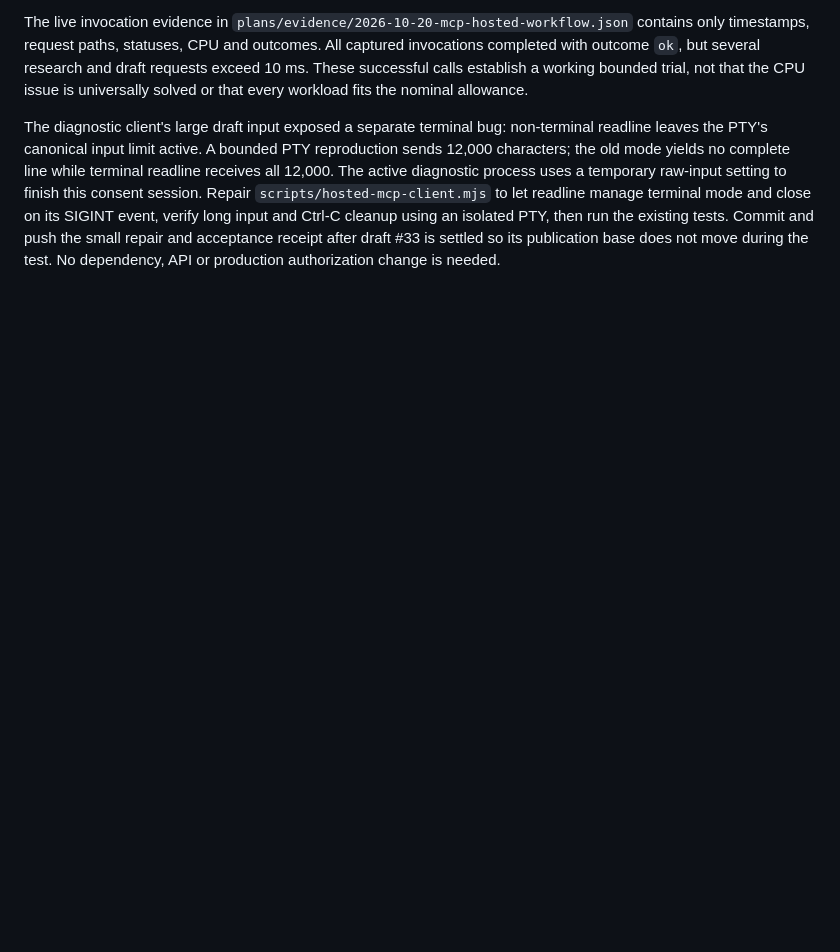
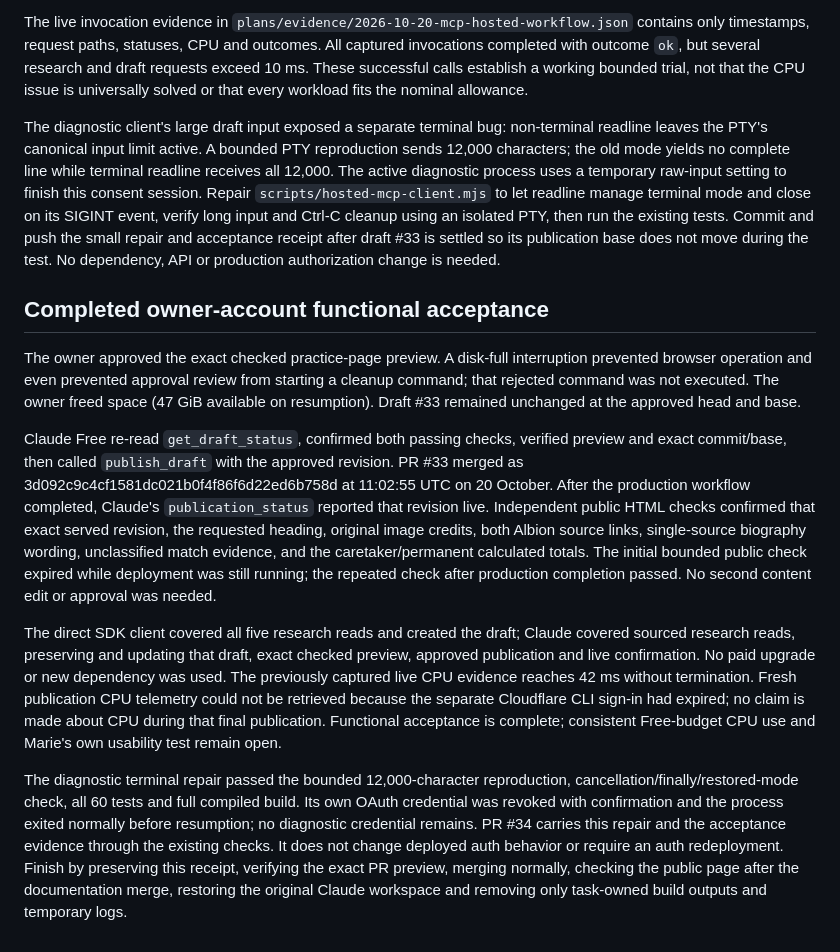
Before and after one commit to stevehill1981/albion-songs-trial, a Markdown page: plans/2026-10-20-mcp-cpu-transport.md, the part around the change. Rendered like a GitHub page; blank space fills up the shorter version.

```diff
--- a/plans/2026-10-20-mcp-cpu-transport.md
+++ b/plans/2026-10-20-mcp-cpu-transport.md
@@ -57,3 +57,13 @@ Both owner consents now succeed. The direct SDK client exercised all five resear
 The live invocation evidence in `plans/evidence/2026-10-20-mcp-hosted-workflow.json` contains only timestamps, request paths, statuses, CPU and outcomes. All captured invocations completed with outcome `ok`, but several research and draft requests exceed 10 ms. These successful calls establish a working bounded trial, not that the CPU issue is universally solved or that every workload fits the nominal allowance.
 
 The diagnostic client's large draft input exposed a separate terminal bug: non-terminal readline leaves the PTY's canonical input limit active. A bounded PTY reproduction sends 12,000 characters; the old mode yields no complete line while terminal readline receives all 12,000. The active diagnostic process uses a temporary raw-input setting to finish this consent session. Repair `scripts/hosted-mcp-client.mjs` to let readline manage terminal mode and close on its SIGINT event, verify long input and Ctrl-C cleanup using an isolated PTY, then run the existing tests. Commit and push the small repair and acceptance receipt after draft #33 is settled so its publication base does not move during the test. No dependency, API or production authorization change is needed.
+
+## Completed owner-account functional acceptance
+
+The owner approved the exact checked practice-page preview. A disk-full interruption prevented browser operation and even prevented approval review from starting a cleanup command; that rejected command was not executed. The owner freed space (47 GiB available on resumption). Draft #33 remained unchanged at the approved head and base.
+
+Claude Free re-read `get_draft_status`, confirmed both passing checks, verified preview and exact commit/base, then called `publish_draft` with the approved revision. PR #33 merged as 3d092c9c4cf1581dc021b0f4f86f6d22ed6b758d at 11:02:55 UTC on 20 October. After the production workflow completed, Claude's `publication_status` reported that revision live. Independent public HTML checks confirmed that exact served revision, the requested heading, original image credits, both Albion source links, single-source biography wording, unclassified match evidence, and the caretaker/permanent calculated totals. The initial bounded public check expired while deployment was still running; the repeated check after production completion passed. No second content edit or approval was needed.
+
+The direct SDK client covered all five research reads and created the draft; Claude covered sourced research reads, preserving and updating that draft, exact checked preview, approved publication and live confirmation. No paid upgrade or new dependency was used. The previously captured live CPU evidence reaches 42 ms without termination. Fresh publication CPU telemetry could not be retrieved because the separate Cloudflare CLI sign-in had expired; no claim is made about CPU during that final publication. Functional acceptance is complete; consistent Free-budget CPU use and Marie's own usability test remain open.
+
+The diagnostic terminal repair passed the bounded 12,000-character reproduction, cancellation/finally/restored-mode check, all 60 tests and full compiled build. Its own OAuth credential was revoked with confirmation and the process exited normally before resumption; no diagnostic credential remains. PR #34 carries this repair and the acceptance evidence through the existing checks. It does not change deployed auth behavior or require an auth redeployment. Finish by preserving this receipt, verifying the exact PR preview, merging normally, checking the public page after the documentation merge, restoring the original Claude workspace and removing only task-owned build outputs and temporary logs.
```
Also changed, not shown: README.md (+2 -2 lines).
